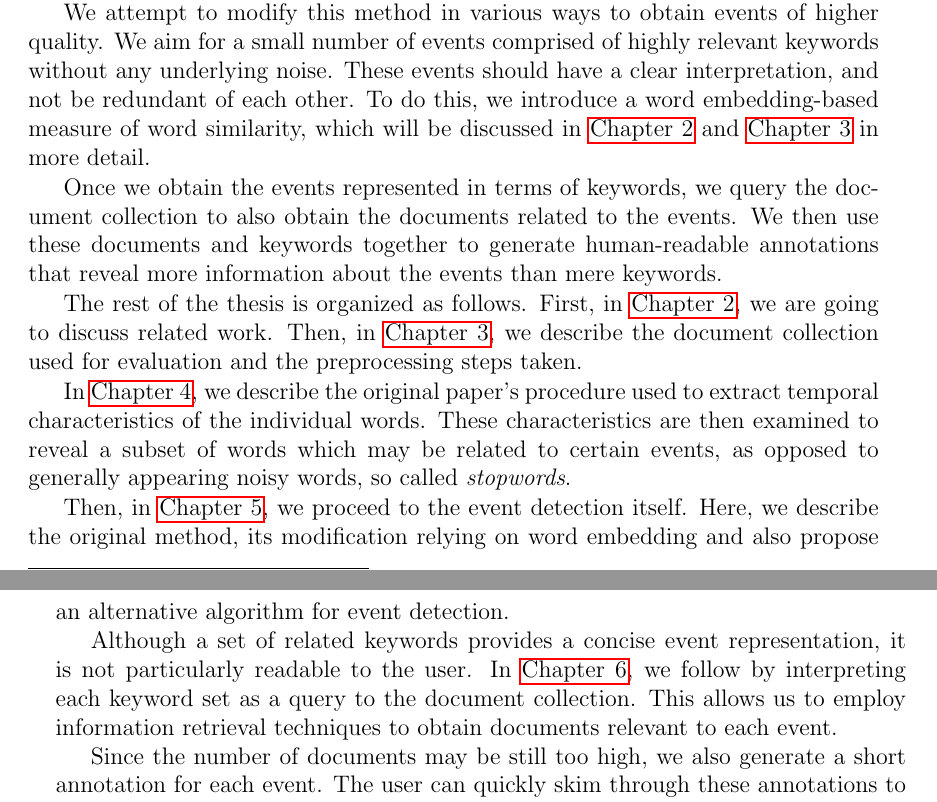
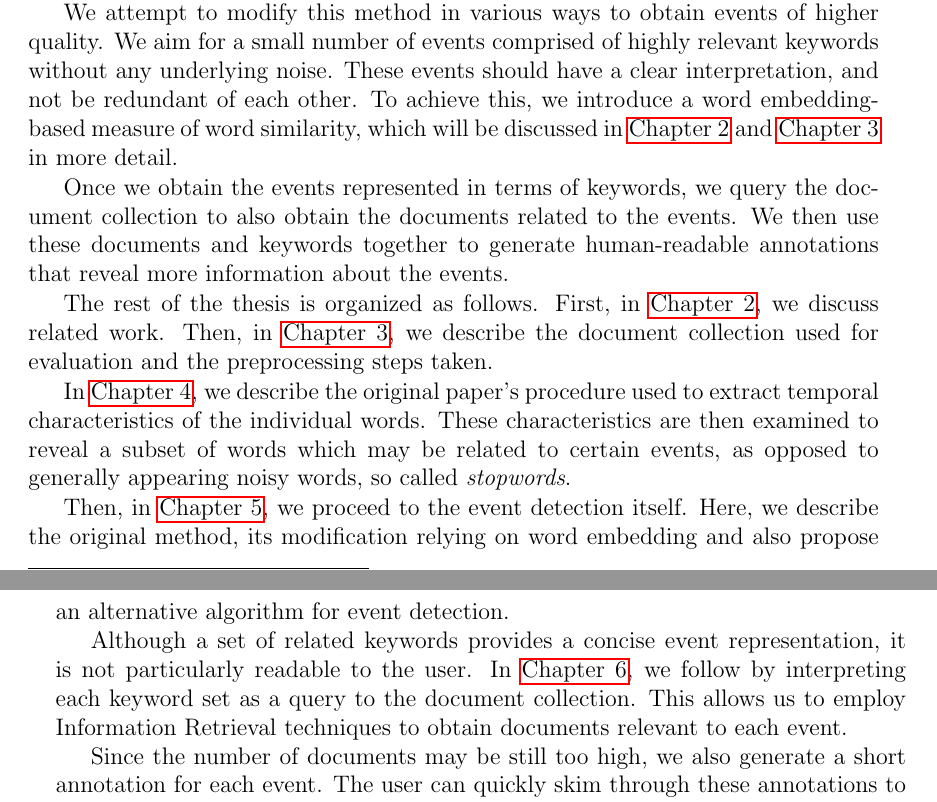
Before and after one commit to tomaskala/bachelor-thesis, a LaTeX thesis (Thesis/Thesis.tex, which reads Thesis/tex/chapters/introduction.tex): two parts of pages 7 and 8 of 61, joined at a grey line, cut so that both start at the same text. Compiled offline with pdfLaTeX.

Commit message:
Finished introduction?

```diff
--- a/Thesis/tex/chapters/introduction.tex
+++ b/Thesis/tex/chapters/introduction.tex
@@ -4,17 +4,17 @@ More precisely, given a stream of text documents published over a certain time p
 
 In this thesis, we chose to modify an approach introduced by \cite{event-detection}, which is a retrospective \footnote{Discussed in \autoref{sec:related-event-detection}} method relying on event representation through keywords. These keywords are semantically related words with a similar temporal characteristic. The assumption is that related words frequently co-occurring during the same time period are representative of the same events that happened at that time.
 
-We attempt to modify this method in various ways to obtain events of higher quality. We aim for a small number of events comprised of highly relevant keywords without any underlying noise. These events should have a clear interpretation, and not be redundant of each other. To do this, we introduce a word embedding-based measure of word similarity, which will be discussed in \autoref{chap:related-work} and \autoref{chap:data-preprocessing} in more detail.
+We attempt to modify this method in various ways to obtain events of higher quality. We aim for a small number of events comprised of highly relevant keywords without any underlying noise. These events should have a clear interpretation, and not be redundant of each other. To achieve this, we introduce a word embedding-based measure of word similarity, which will be discussed in \autoref{chap:related-work} and \autoref{chap:data-preprocessing} in more detail.
 
-Once we obtain the events represented in terms of keywords, we query the document collection to also obtain the documents related to the events. We then use these documents and keywords together to generate human-readable annotations that reveal more information about the events than mere keywords.
+Once we obtain the events represented in terms of keywords, we query the document collection to also obtain the documents related to the events. We then use these documents and keywords together to generate human-readable annotations that reveal more information about the events.
 
-The rest of the thesis is organized as follows. First, in \autoref{chap:related-work}, we are going to discuss related work. Then, in \autoref{chap:data-preprocessing}, we describe the document collection used for evaluation and the preprocessing steps taken.
+The rest of the thesis is organized as follows. First, in \autoref{chap:related-work}, we discuss related work. Then, in \autoref{chap:data-preprocessing}, we describe the document collection used for evaluation and the preprocessing steps taken.
 
 In \autoref{chap:word-analysis}, we describe the original paper's procedure used to extract temporal characteristics of the individual words. These characteristics are then examined to reveal a subset of words which may be related to certain events, as opposed to generally appearing noisy words, so called \textit{stopwords}.
 
 Then, in \autoref{chap:event-detection}, we proceed to the event detection itself. Here, we describe the original method, its modification relying on word embedding and also propose an alternative algorithm for event detection.
 
-Although a set of related keywords provides a concise event representation, it is not particularly readable to the user. In \autoref{chap:document-retrieval}, we follow by interpreting each keyword set as a query to the document collection. This allows us to employ information retrieval techniques to obtain documents relevant to each event.
+Although a set of related keywords provides a concise event representation, it is not particularly readable to the user. In \autoref{chap:document-retrieval}, we follow by interpreting each keyword set as a query to the document collection. This allows us to employ Information Retrieval techniques to obtain documents relevant to each event.
 
 Since the number of documents may be still too high, we also generate a short annotation for each event. The user can quickly skim through these annotations to get an idea what the events are about, and decide which of them are worth a closer examination. This will be addressed in \autoref{chap:event-annotation}.
 
```
